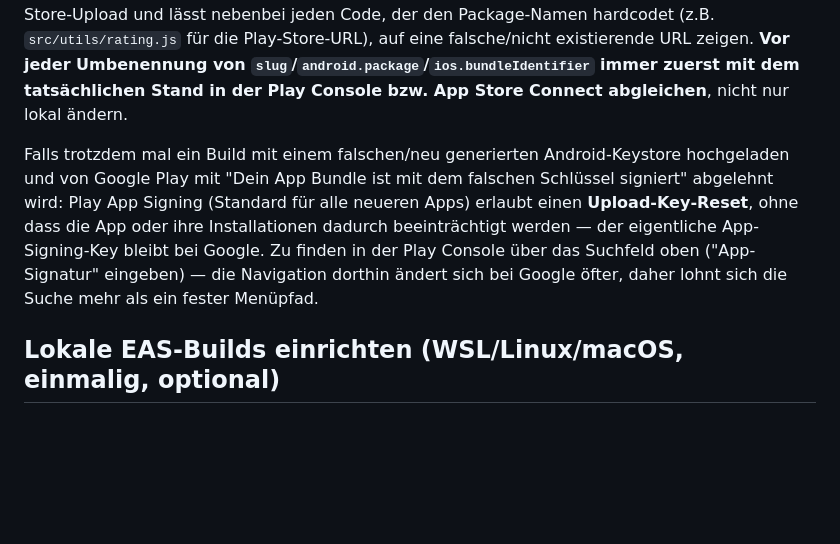
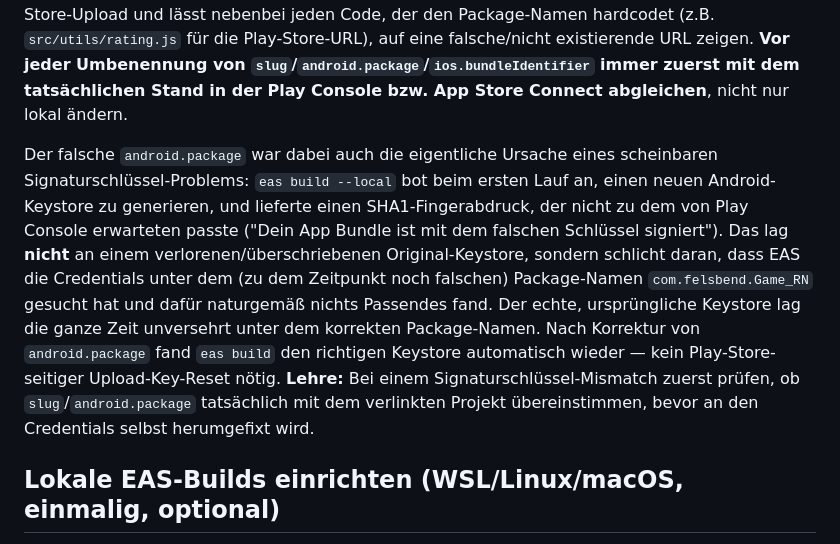
Before and after one commit to richardbendler/Spiele-App, a Markdown page: Game_RN/SETUP.md, the part around the change. Drawn GitHub-style; blank space fills up the shorter version.

Commit message:
docs: SETUP.md-Notiz korrigieren - Signaturschluessel-Problem hing am falschen Package-Namen, nicht an verlorenen Credentials
Der Play-Store-Upload lief nach der reinen android.package-Korrektur
ohne jede Aenderung in der Play Console durch. Das zeigt: EAS sucht
Android-Build-Credentials offenbar unter dem jeweiligen
Package-Namen, weshalb der falsch umbenannte Package (nicht ein
tatsaechlich ueberschriebener Keystore) die "generate new keystore"-
Nachfrage und den Signatur-Mismatch ausgeloest hat. Der zuvor
dokumentierte Upload-Key-Reset war daher gar nicht noetig - Notiz
entsprechend berichtigt.

```diff
--- a/Game_RN/SETUP.md
+++ b/Game_RN/SETUP.md
@@ -49,7 +49,7 @@ Get-CimInstance Win32_Service -Filter "Name LIKE '%<Teil des Prozessnamens>%'"
 
 **Wichtige Lehre daraus:** `android.package` in `app.json` hatte beim selben Umbenennungs-Rutsch dasselbe Problem (fälschlich auf `com.felsbend.Game_RN` statt dem tatsächlich bei Google Play veröffentlichten `com.felsbend.Trinkspiel_RN` geändert). Android-Package-Namen bereits veröffentlichter Apps sind unveränderlich — ein Mismatch hier verhindert jeden weiteren Play-Store-Upload und lässt nebenbei jeden Code, der den Package-Namen hardcodet (z.B. `src/utils/rating.js` für die Play-Store-URL), auf eine falsche/nicht existierende URL zeigen. **Vor jeder Umbenennung von `slug`/`android.package`/`ios.bundleIdentifier` immer zuerst mit dem tatsächlichen Stand in der Play Console bzw. App Store Connect abgleichen**, nicht nur lokal ändern.
 
-Falls trotzdem mal ein Build mit einem falschen/neu generierten Android-Keystore hochgeladen und von Google Play mit "Dein App Bundle ist mit dem falschen Schlüssel signiert" abgelehnt wird: Play App Signing (Standard für alle neueren Apps) erlaubt einen **Upload-Key-Reset**, ohne dass die App oder ihre Installationen dadurch beeinträchtigt werden — der eigentliche App-Signing-Key bleibt bei Google. Zu finden in der Play Console über das Suchfeld oben ("App-Signatur" eingeben) — die Navigation dorthin ändert sich bei Google öfter, daher lohnt sich die Suche mehr als ein fester Menüpfad.
+Der falsche `android.package` war dabei auch die eigentliche Ursache eines scheinbaren Signaturschlüssel-Problems: `eas build --local` bot beim ersten Lauf an, einen neuen Android-Keystore zu generieren, und lieferte einen SHA1-Fingerabdruck, der nicht zu dem von Play Console erwarteten passte ("Dein App Bundle ist mit dem falschen Schlüssel signiert"). Das lag **nicht** an einem verlorenen/überschriebenen Original-Keystore, sondern schlicht daran, dass EAS die Credentials unter dem (zu dem Zeitpunkt noch falschen) Package-Namen `com.felsbend.Game_RN` gesucht hat und dafür naturgemäß nichts Passendes fand. Der echte, ursprüngliche Keystore lag die ganze Zeit unversehrt unter dem korrekten Package-Namen. Nach Korrektur von `android.package` fand `eas build` den richtigen Keystore automatisch wieder — kein Play-Store-seitiger Upload-Key-Reset nötig. **Lehre:** Bei einem Signaturschlüssel-Mismatch zuerst prüfen, ob `slug`/`android.package` tatsächlich mit dem verlinkten Projekt übereinstimmen, bevor an den Credentials selbst herumgefixt wird.
 
 ## Lokale EAS-Builds einrichten (WSL/Linux/macOS, einmalig, optional)
 
```
